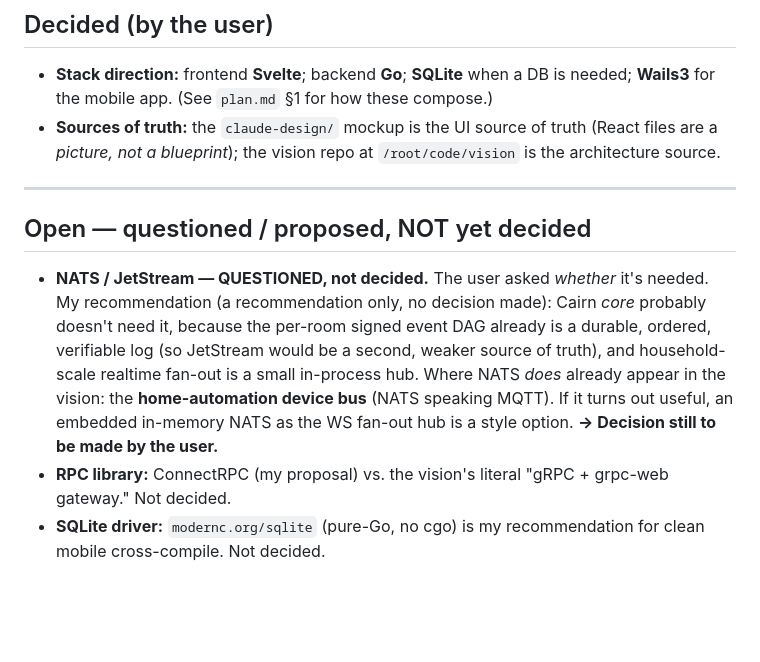
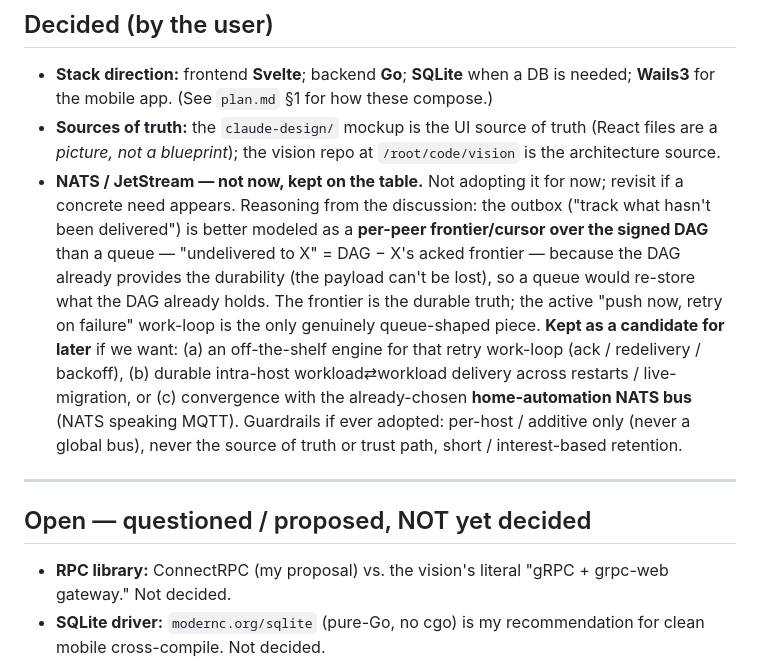
Before and after one commit to geekgonecrazy/cairn, a Markdown page: decisions.md, the part around the change. Rendered like a GitHub page; blank space fills up the shorter version.

Commit message:
Record NATS decision: not now, kept on the table
Move NATS/JetStream from Open to Decided: not adopting for now, revisit if
needed. Outbox modeled as a per-peer frontier/cursor over the DAG rather than a
queue; NATS kept as a candidate for the retry work-loop, intra-host durable
delivery, or home-automation bus convergence.

```diff
--- a/decisions.md
+++ b/decisions.md
@@ -17,18 +17,22 @@ Companion to [`plan.md`](./plan.md) (the build plan) and the design mockup in
   for the mobile app. (See `plan.md` §1 for how these compose.)
 - **Sources of truth:** the `claude-design/` mockup is the UI source of truth (React files are a
   *picture, not a blueprint*); the vision repo at `/root/code/vision` is the architecture source.
+- **NATS / JetStream — not now, kept on the table.** Not adopting it for now; revisit if a concrete
+  need appears. Reasoning from the discussion: the outbox ("track what hasn't been delivered") is
+  better modeled as a **per-peer frontier/cursor over the signed DAG** than a queue — "undelivered to
+  X" = DAG − X's acked frontier — because the DAG already provides the durability (the payload can't
+  be lost), so a queue would re-store what the DAG already holds. The frontier is the durable truth;
+  the active "push now, retry on failure" work-loop is the only genuinely queue-shaped piece.
+  **Kept as a candidate for later** if we want: (a) an off-the-shelf engine for that retry work-loop
+  (ack / redelivery / backoff), (b) durable intra-host workload⇄workload delivery across restarts /
+  live-migration, or (c) convergence with the already-chosen **home-automation NATS bus** (NATS
+  speaking MQTT). Guardrails if ever adopted: per-host / additive only (never a global bus), never the
+  source of truth or trust path, short / interest-based retention.
 
 ---
 
 ## Open — questioned / proposed, NOT yet decided
 
-- **NATS / JetStream — QUESTIONED, not decided.** The user asked *whether* it's needed. My
-  recommendation (a recommendation only, no decision made): Cairn *core* probably doesn't need it,
-  because the per-room signed event DAG already is a durable, ordered, verifiable log (so JetStream
-  would be a second, weaker source of truth), and household-scale realtime fan-out is a small
-  in-process hub. Where NATS *does* already appear in the vision: the **home-automation device bus**
-  (NATS speaking MQTT). If it turns out useful, an embedded in-memory NATS as the WS fan-out hub is a
-  style option. **→ Decision still to be made by the user.**
 - **RPC library:** ConnectRPC (my proposal) vs. the vision's literal "gRPC + grpc-web gateway." Not
   decided.
 - **SQLite driver:** `modernc.org/sqlite` (pure-Go, no cgo) is my recommendation for clean
```
